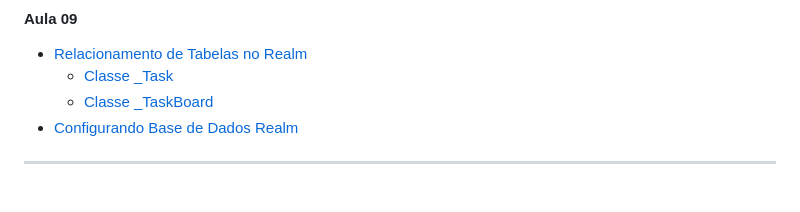
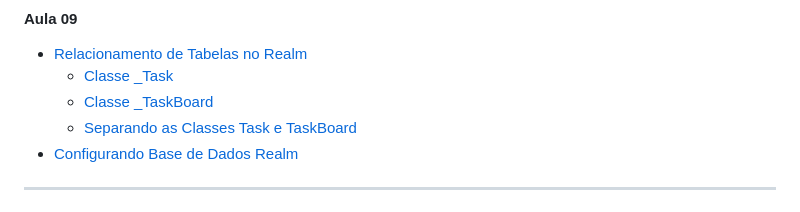
Before and after one commit to MarckVinny/listinha, a Markdown page: ANOTAÇÕES.md, the part around the change printed below. Drawn GitHub-style.

Commit message:
Resposta Tarefa de separar as Classes.

```diff
--- a/ANOTAÇÕES.md
+++ b/ANOTAÇÕES.md
@@ -85,6 +85,7 @@ ___
 - [Relacionamento de Tabelas no Realm](#relacionamento-de-tabelas-no-realm)
   - [Classe _Task](#aula9-ClasseTask)
   - [Classe _TaskBoard](#aula9-ClasseTaskBoard)
+  - [Separando as Classes Task e TaskBoard](#separando-as-classes-task-e-taskboard)
 - [Configurando Base de Dados Realm](#configurando-base-de-dados-realm)
 
 ___
```
Also changed, not shown: other parts of ANOTAÇÕES.md (+2 -0 lines).
